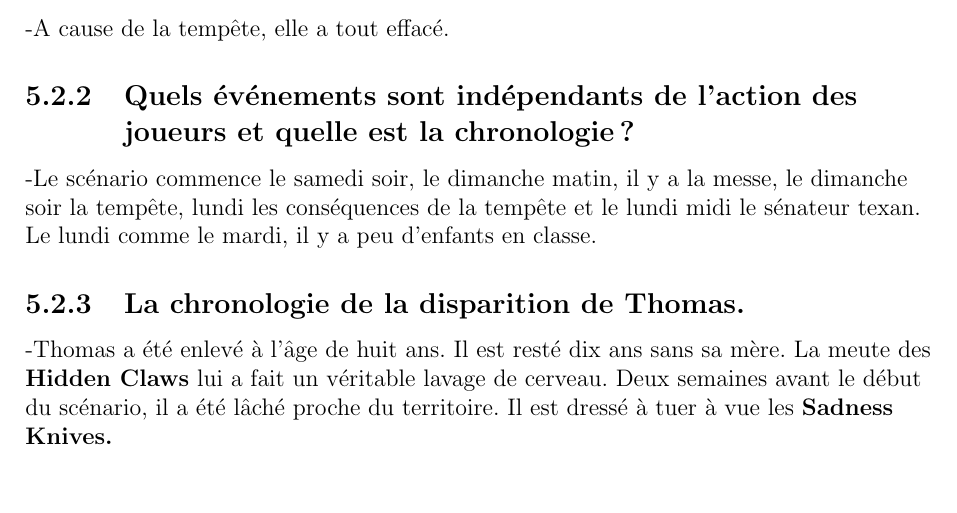
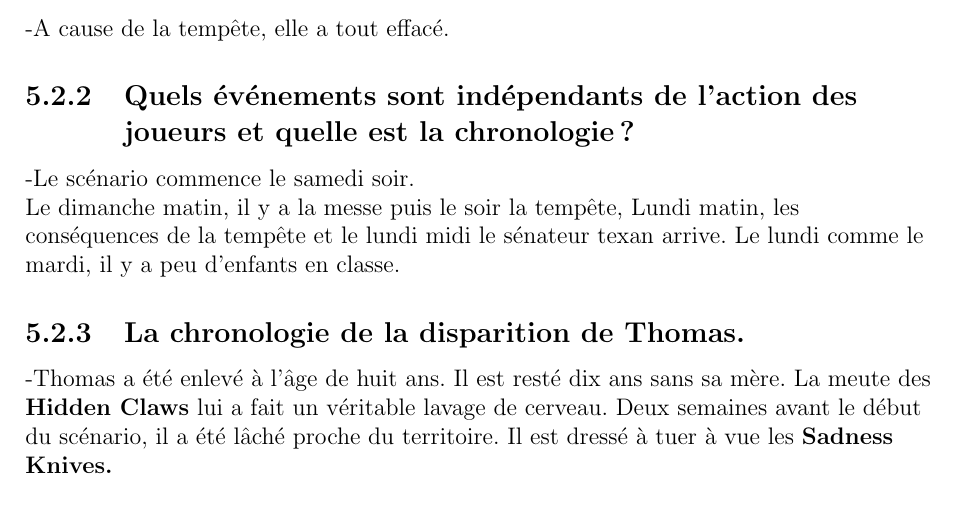
Before and after one commit to obiwankennedy/Roaming-in-the-wood, a LaTeX book (canada.tex): part of page 38 of 40, cut so that both start at the same text. Compiled offline with pdfLaTeX.

Commit message:
Update canada.tex
correct spelling

```diff
--- a/canada.tex
+++ b/canada.tex
@@ -872,8 +872,9 @@ Cette section clarifie des détails. Le but est de favorisé l'improvisation, si
 \subsection{Pourquoi il n'y a pas de sang ou de poudre d'argent quand on trouve la meute de loup?}
 -A cause de la tempête, elle a tout effacé.
 \subsection{Quels événements sont indépendants de l'action des joueurs et quelle est la chronologie?}
--Le scénario commence le samedi soir, le dimanche matin, il y a la messe, le dimanche soir la tempête,
-lundi les conséquences de la tempête et le lundi midi le sénateur texan. Le lundi comme le mardi,
+-Le scénario commence le samedi soir. \\
+Le dimanche matin, il y a la messe puis le soir la tempête,
+Lundi matin, les conséquences de la tempête et le lundi midi le sénateur texan arrive. Le lundi comme le mardi,
 il y a peu d'enfants en classe.
 \subsection{La chronologie de la disparition de Thomas.}
 -Thomas a été enlevé à l'âge de huit ans. Il est resté dix ans sans sa mère.
```
